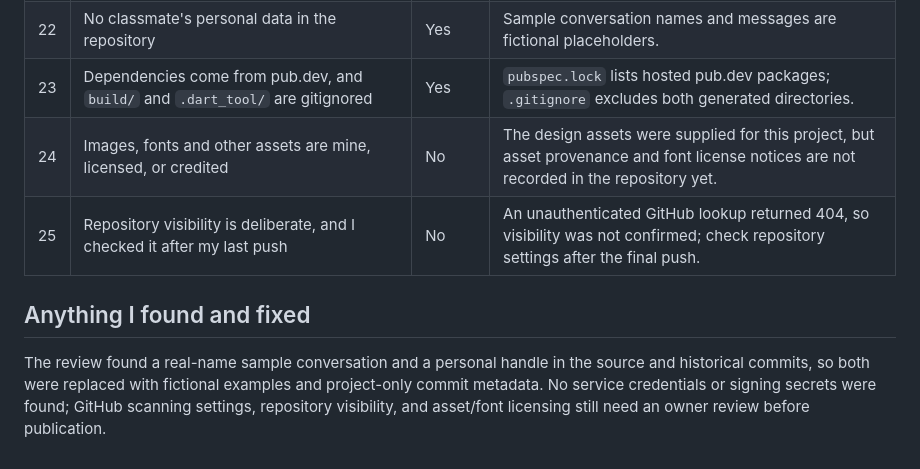
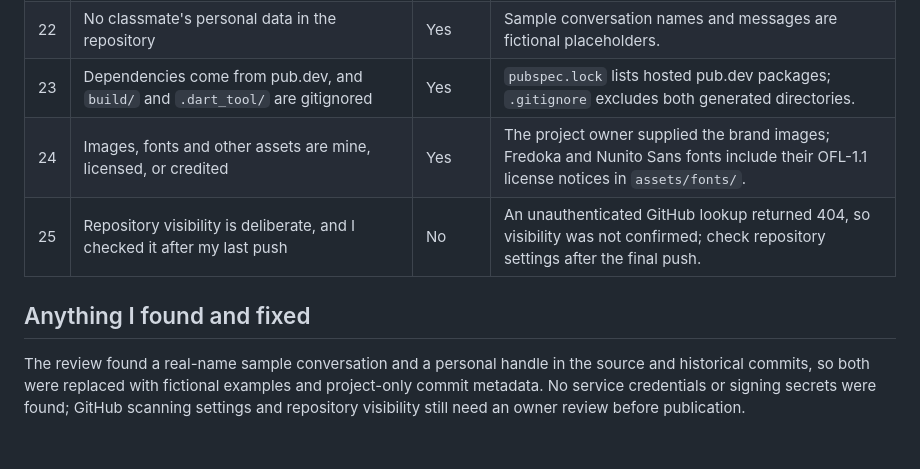
Before and after one commit to prinpami/Dazie, a Markdown page: SECURITY-CHECKLIST.md, the part around the change. GitHub-like rendering.

Commit message:
docs: record included font licenses

```diff
--- a/SECURITY-CHECKLIST.md
+++ b/SECURITY-CHECKLIST.md
@@ -53,9 +53,9 @@ This demo is local-only and has no backend.
 | 21 | No student number, personal email, phone number or home address in the repository or in commit messages | Yes | Replaced personal sample identifiers and rewrote commit author metadata; checked tracked text and commit subjects. |
 | 22 | No classmate's personal data in the repository | Yes | Sample conversation names and messages are fictional placeholders. |
 | 23 | Dependencies come from pub.dev, and `build/` and `.dart_tool/` are gitignored | Yes | `pubspec.lock` lists hosted pub.dev packages; `.gitignore` excludes both generated directories. |
-| 24 | Images, fonts and other assets are mine, licensed, or credited | No | The design assets were supplied for this project, but asset provenance and font license notices are not recorded in the repository yet. |
+| 24 | Images, fonts and other assets are mine, licensed, or credited | Yes | The project owner supplied the brand images; Fredoka and Nunito Sans fonts include their OFL-1.1 license notices in `assets/fonts/`. |
 | 25 | Repository visibility is deliberate, and I checked it after my last push | No | An unauthenticated GitHub lookup returned 404, so visibility was not confirmed; check repository settings after the final push. |
 
 ## Anything I found and fixed
 
-The review found a real-name sample conversation and a personal handle in the source and historical commits, so both were replaced with fictional examples and project-only commit metadata. No service credentials or signing secrets were found; GitHub scanning settings, repository visibility, and asset/font licensing still need an owner review before publication.
+The review found a real-name sample conversation and a personal handle in the source and historical commits, so both were replaced with fictional examples and project-only commit metadata. No service credentials or signing secrets were found; GitHub scanning settings and repository visibility still need an owner review before publication.
```
